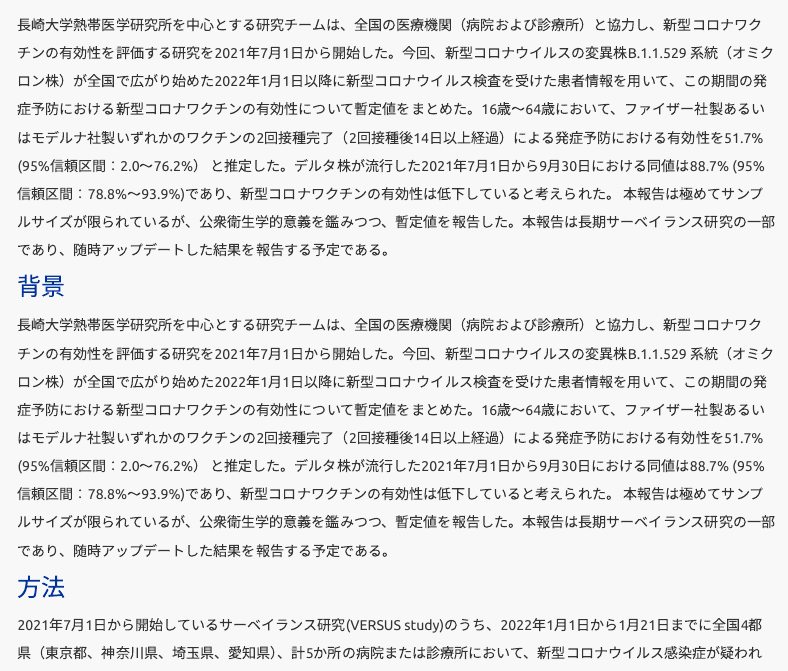
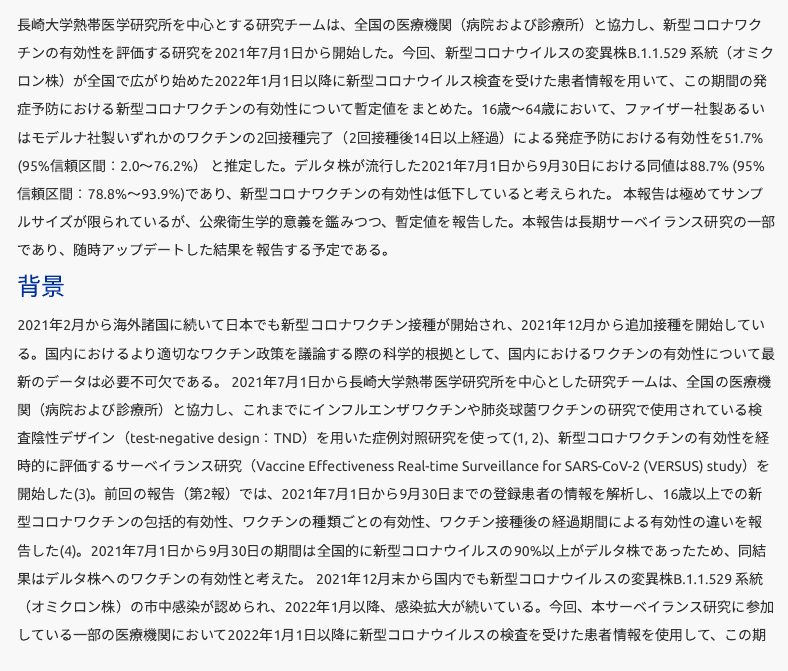
Before and after one commit to COVID-19-Japan-epi/output, an R Markdown document (ve_nagasaki_v3.Rmd): the page in a window 1100 px wide, from 270 px down. Rendered offline with R 4.5, knitr and Pandoc, with nearby package versions; menus at the side of the page are left out.

Commit message:
fix documents

```diff
--- a/ve_nagasaki_v3.Rmd
+++ b/ve_nagasaki_v3.Rmd
@@ -75,8 +75,9 @@ ft_3 <- merge_at(ft_3, i = 3, j = 1:2 )
 
 ### 背景
 
-長崎大学熱帯医学研究所を中心とする研究チームは、全国の医療機関（病院および診療所）と協力し、新型コロナワクチンの有効性を評価する研究を2021年7月1日から開始した。今回、新型コロナウイルスの変異株B.1.1.529 系統（オミクロン株）が全国で広がり始めた2022年1月1日以降に新型コロナウイルス検査を受けた患者情報を用いて、この期間の発症予防における新型コロナワクチンの有効性について暫定値をまとめた。16歳～64歳において、ファイザー社製あるいはモデルナ社製いずれかのワクチンの2回接種完了（2回接種後14日以上経過）による発症予防における有効性を51.7% (95%信頼区間：2.0～76.2%） と推定した。デルタ株が流行した2021年7月1日から9月30日における同値は88.7% (95%信頼区間：78.8%～93.9%)であり、新型コロナワクチンの有効性は低下していると考えられた。
-本報告は極めてサンプルサイズが限られているが、公衆衛生学的意義を鑑みつつ、暫定値を報告した。本報告は長期サーベイランス研究の一部であり、随時アップデートした結果を報告する予定である。
+2021年2月から海外諸国に続いて日本でも新型コロナワクチン接種が開始され、2021年12月から追加接種を開始している。国内におけるより適切なワクチン政策を議論する際の科学的根拠として、国内におけるワクチンの有効性について最新のデータは必要不可欠である。
+2021年7月1日から長崎大学熱帯医学研究所を中心とした研究チームは、全国の医療機関（病院および診療所）と協力し、これまでにインフルエンザワクチンや肺炎球菌ワクチンの研究で使用されている検査陰性デザイン（test-negative design：TND）を用いた症例対照研究を使って(1, 2)、新型コロナワクチンの有効性を経時的に評価するサーベイランス研究（Vaccine Effectiveness Real-time Surveillance for SARS-CoV-2 (VERSUS) study）を開始した(3)。前回の報告（第2報）では、2021年7月1日から9月30日までの登録患者の情報を解析し、16歳以上での新型コロナワクチンの包括的有効性、ワクチンの種類ごとの有効性、ワクチン接種後の経過期間による有効性の違いを報告した(4)。2021年7月1日から9月30日の期間は全国的に新型コロナウイルスの90%以上がデルタ株であったため、同結果はデルタ株へのワクチンの有効性と考えた。
+2021年12月末から国内でも新型コロナウイルスの変異株B.1.1.529 系統（オミクロン株）の市中感染が認められ、2022年1月以降、感染拡大が続いている。今回、本サーベイランス研究に参加している一部の医療機関において2022年1月1日以降に新型コロナウイルスの検査を受けた患者情報を使用して、この期間の新型コロナウイルスワクチンの発症予防における有効性を評価したため、速報値として報告する。
 
 ### 方法
 
```
Also changed, not shown: 23 other files.
